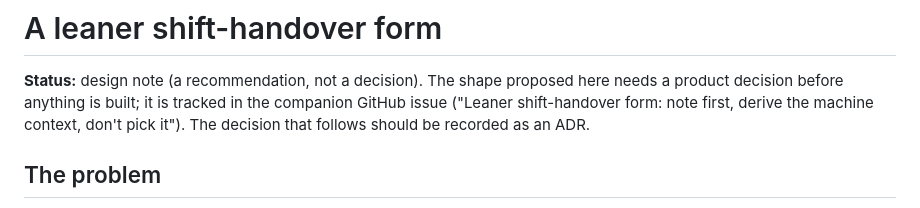
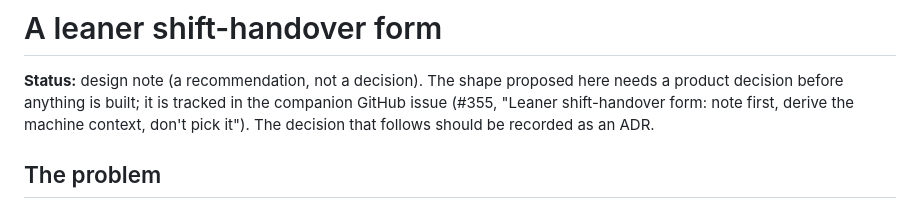
Before and after one commit to phamtruonghung/lean-platform, a Markdown page: docs/shift-handover-leaner-shape.md, the part around the change. Rendered like a GitHub page.

Commit message:
docs: cross-reference the handover recommendation issue (#355)

```diff
--- a/docs/shift-handover-leaner-shape.md
+++ b/docs/shift-handover-leaner-shape.md
@@ -2,9 +2,9 @@
 
 **Status:** design note (a recommendation, not a decision). The shape proposed
 here needs a product decision before anything is built; it is tracked in the
-companion GitHub issue ("Leaner shift-handover form: note first, derive the
-machine context, don't pick it"). The decision that follows should be recorded
-as an ADR.
+companion GitHub issue (#355, "Leaner shift-handover form: note first, derive
+the machine context, don't pick it"). The decision that follows should be
+recorded as an ADR.
 
 ## The problem
 
```
